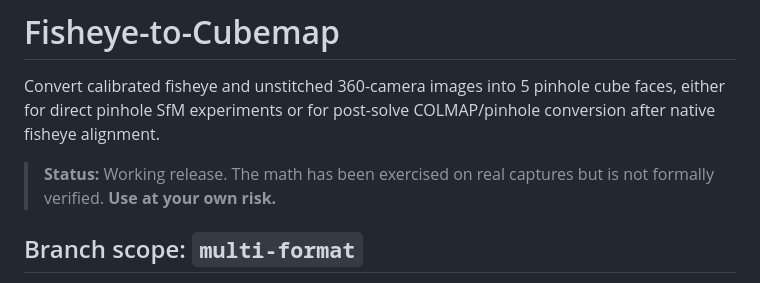
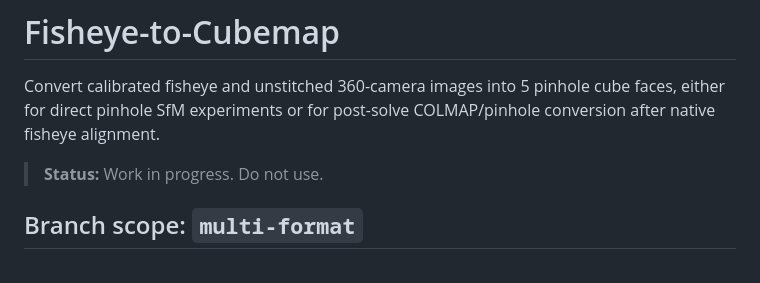
Before and after one commit to alexmgee/Fisheye-to-Cubemap, a Markdown page: README.md, the part around the change. Drawn GitHub-style.

Commit message:
Mark multi-format branch as work in progress

```diff
--- a/README.md
+++ b/README.md
@@ -2,7 +2,7 @@
 
 Convert calibrated fisheye and unstitched 360-camera images into 5 pinhole cube faces, either for direct pinhole SfM experiments or for post-solve COLMAP/pinhole conversion after native fisheye alignment.
 
-> **Status:** Working release. The math has been exercised on real captures but is not formally verified. **Use at your own risk.**
+> **Status:** Work in progress. Do not use.
 
 ## Branch scope: `multi-format`
 
```
